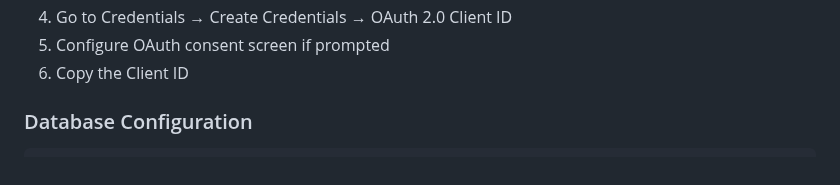
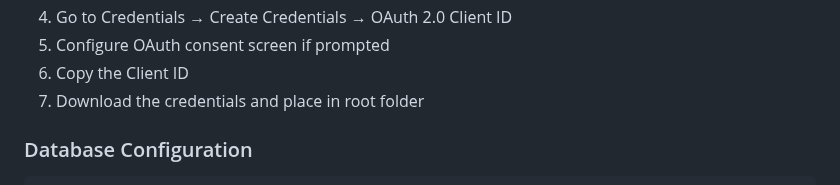
Before and after one commit to catshelp-ee/catshelp, a Markdown page: README.md, the part around the change. Rendered like a GitHub page.

Commit message:
Update README.md
Signed-off-by: PMark-est <83350984+PMark-est@users.noreply.github.com>

```diff
--- a/README.md
+++ b/README.md
@@ -139,6 +139,7 @@ node -e "console.log(require('crypto').randomBytes(32).toString('hex'))"
 4. Go to Credentials → Create Credentials → OAuth 2.0 Client ID
 5. Configure OAuth consent screen if prompted
 6. Copy the Client ID
+7. Download the credentials and place in root folder
 
 ### Database Configuration
 
```
